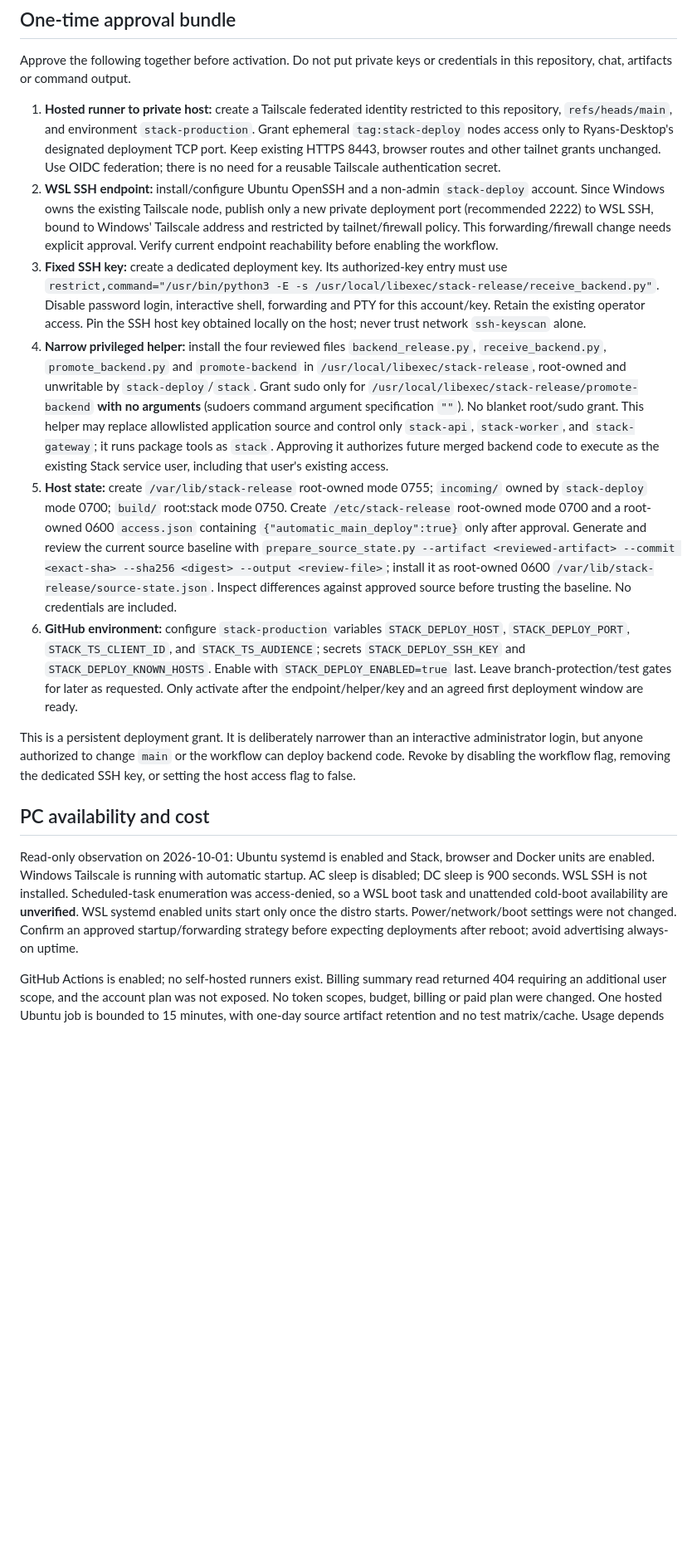
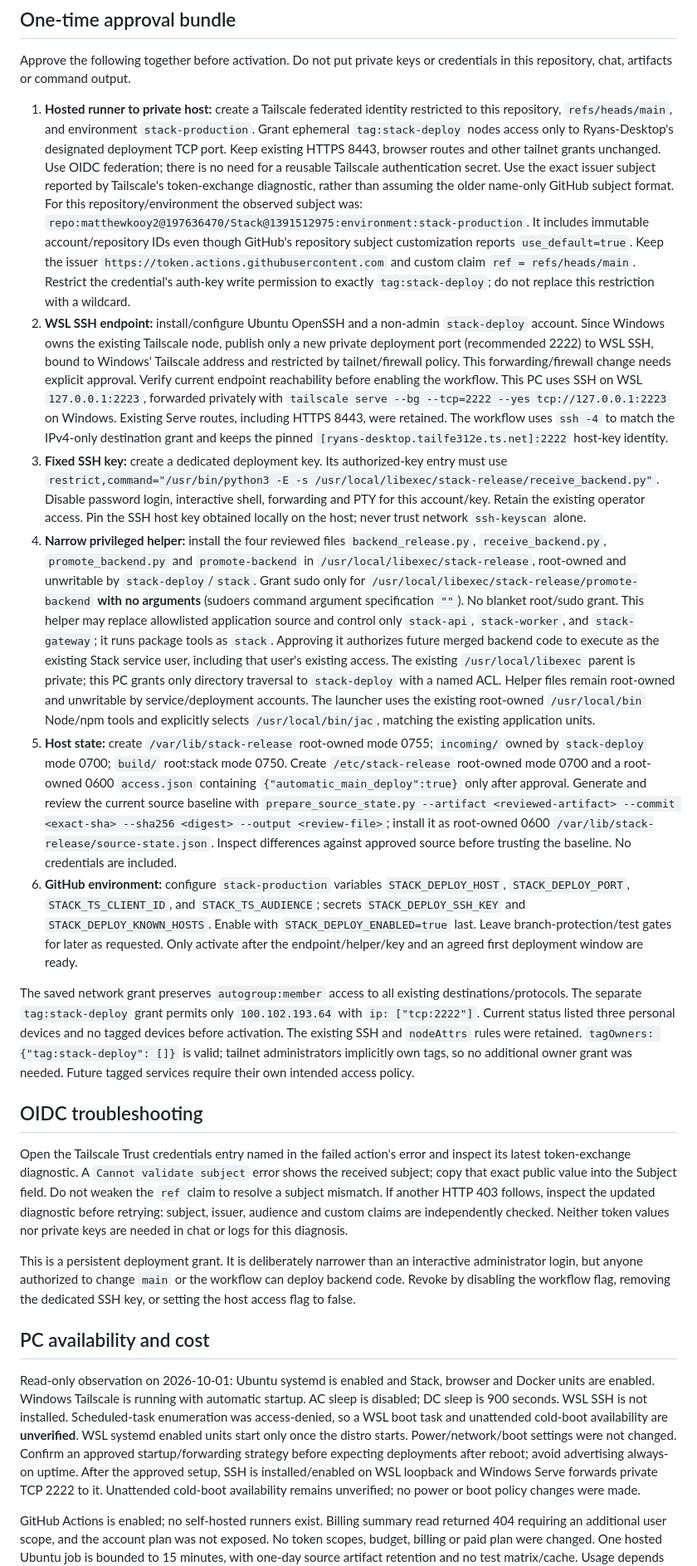
Before and after one commit to matthewkooy2/Stack, a Markdown page: docs/AUTOMATIC_BACKEND_DEPLOYMENT.md, the part around one of its changes. Shown at 83% size. Rendered like a GitHub page; blank space fills up the shorter version.

Commit message:
Document activated access and observed immutable OIDC subject

```diff
--- a/docs/AUTOMATIC_BACKEND_DEPLOYMENT.md
+++ b/docs/AUTOMATIC_BACKEND_DEPLOYMENT.md
@@ -61,12 +67,26 @@ credentials in this repository, chat, artifacts or command output.
    Ryans-Desktop's designated deployment TCP port. Keep existing HTTPS 8443,
    browser routes and other tailnet grants unchanged. Use OIDC federation;
    there is no need for a reusable Tailscale authentication secret.
+   Use the exact issuer subject reported by Tailscale's token-exchange
+   diagnostic, rather than assuming the older name-only GitHub subject format.
+   For this repository/environment the observed subject was:
+   `repo:matthewkooy2@197636470/Stack@1391512975:environment:stack-production`.
+   It includes immutable account/repository IDs even though GitHub's repository
+   subject customization reports `use_default=true`. Keep the issuer
+   `https://token.actions.githubusercontent.com` and custom claim
+   `ref = refs/heads/main`. Restrict the credential's auth-key write permission
+   to exactly `tag:stack-deploy`; do not replace this restriction with a wildcard.
 2. **WSL SSH endpoint:** install/configure Ubuntu OpenSSH and a non-admin
    `stack-deploy` account. Since Windows owns the existing Tailscale node,
    publish only a new private deployment port (recommended 2222) to WSL SSH,
    bound to Windows' Tailscale address and restricted by tailnet/firewall
    policy. This forwarding/firewall change needs explicit approval. Verify
    current endpoint reachability before enabling the workflow.
+   This PC uses SSH on WSL `127.0.0.1:2223`, forwarded privately with
+   `tailscale serve --bg --tcp=2222 --yes tcp://127.0.0.1:2223` on Windows.
+   Existing Serve routes, including HTTPS 8443, were retained. The workflow
+   uses `ssh -4` to match the IPv4-only destination grant and keeps the pinned
+   `[ryans-desktop.tailfe312e.ts.net]:2222` host-key identity.
 3. **Fixed SSH key:** create a dedicated deployment key. Its authorized-key
    entry must use `restrict,command="/usr/bin/python3 -E -s /usr/local/libexec/stack-release/receive_backend.py"`.
    Disable password login, interactive shell, forwarding and PTY for this
@@ -82,6 +102,11 @@ credentials in this repository, chat, artifacts or command output.
    `stack-api`, `stack-worker`, and `stack-gateway`; it runs package tools as
    `stack`. Approving it authorizes future merged backend code to execute as
    the existing Stack service user, including that user's existing access.
+   The existing `/usr/local/libexec` parent is private; this PC grants only
+   directory traversal to `stack-deploy` with a named ACL. Helper files remain
+   root-owned and unwritable by service/deployment accounts. The launcher uses
+   the existing root-owned `/usr/local/bin` Node/npm tools and explicitly selects
+   `/usr/local/bin/jac`, matching the existing application units.
 5. **Host state:** create `/var/lib/stack-release` root-owned mode 0755;
    `incoming/` owned by `stack-deploy` mode 0700; `build/` root:stack mode 0750.
    Create `/etc/stack-release` root-owned mode 0700 and a root-owned 0600
@@ -98,6 +123,24 @@ credentials in this repository, chat, artifacts or command output.
    Leave branch-protection/test gates for later as requested. Only activate
    after the endpoint/helper/key and an agreed first deployment window are ready.
 
+The saved network grant preserves `autogroup:member` access to all existing
+destinations/protocols. The separate `tag:stack-deploy` grant permits only
+`100.102.193.64` with `ip: ["tcp:2222"]`. Current status listed three personal
+devices and no tagged devices before activation. The existing SSH and
+`nodeAttrs` rules were retained. `tagOwners: {"tag:stack-deploy": []}` is valid;
+tailnet administrators implicitly own tags, so no additional owner grant was
+needed. Future tagged services require their own intended access policy.
+
+## OIDC troubleshooting
+
+Open the Tailscale Trust credentials entry named in the failed action's error
+and inspect its latest token-exchange diagnostic. A `Cannot validate subject`
+error shows the received subject; copy that exact public value into the Subject
+field. Do not weaken the `ref` claim to resolve a subject mismatch. If another
+HTTP 403 follows, inspect the updated diagnostic before retrying: subject,
+issuer, audience and custom claims are independently checked. Neither token
+values nor private keys are needed in chat or logs for this diagnosis.
+
 This is a persistent deployment grant. It is deliberately narrower than an
 interactive administrator login, but anyone authorized to change `main` or
 the workflow can deploy backend code. Revoke by disabling the workflow flag,
@@ -113,6 +156,9 @@ boot task and unattended cold-boot availability are **unverified**. WSL
 systemd enabled units start only once the distro starts. Power/network/boot
 settings were not changed. Confirm an approved startup/forwarding strategy
 before expecting deployments after reboot; avoid advertising always-on uptime.
+After the approved setup, SSH is installed/enabled on WSL loopback and Windows
+Serve forwards private TCP 2222 to it. Unattended cold-boot availability remains
+unverified; no power or boot policy changes were made.
 
 GitHub Actions is enabled; no self-hosted runners exist. Billing summary
 read returned 404 requiring an additional user scope, and the account plan
```
Also changed, not shown: other parts of docs/AUTOMATIC_BACKEND_DEPLOYMENT.md (+15 -4 lines).
